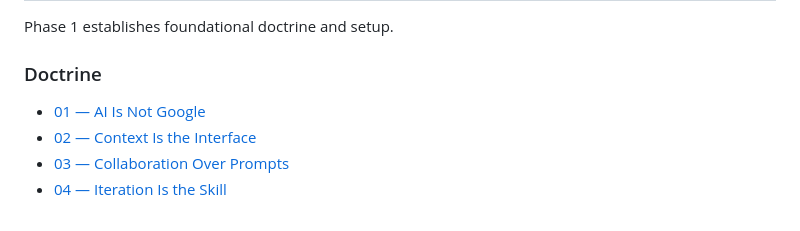
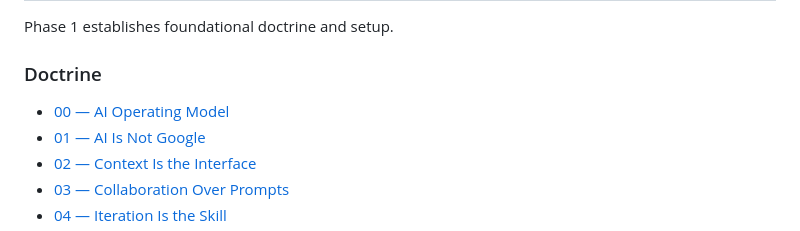
Before and after one commit to James-Bonaguro/ai-onboarding, a Markdown page: README.md, the part around the change. GitHub-like rendering.

Commit message:
Add new AI Operating Model document link

```diff
--- a/README.md
+++ b/README.md
@@ -37,6 +37,7 @@ A repeatable operating model where ChatGPT helps you:
 Phase 1 establishes foundational doctrine and setup.
 
 ### Doctrine
+- [00 — AI Operating Model](doctrine/00-ai-operating-model.md)
 - [01 — AI Is Not Google](doctrine/01-ai-is-not-google.md)
 - [02 — Context Is the Interface](doctrine/02-context-is-the-interface.md)
 - [03 — Collaboration Over Prompts](doctrine/03-collaboration-over-prompts.md)
```
